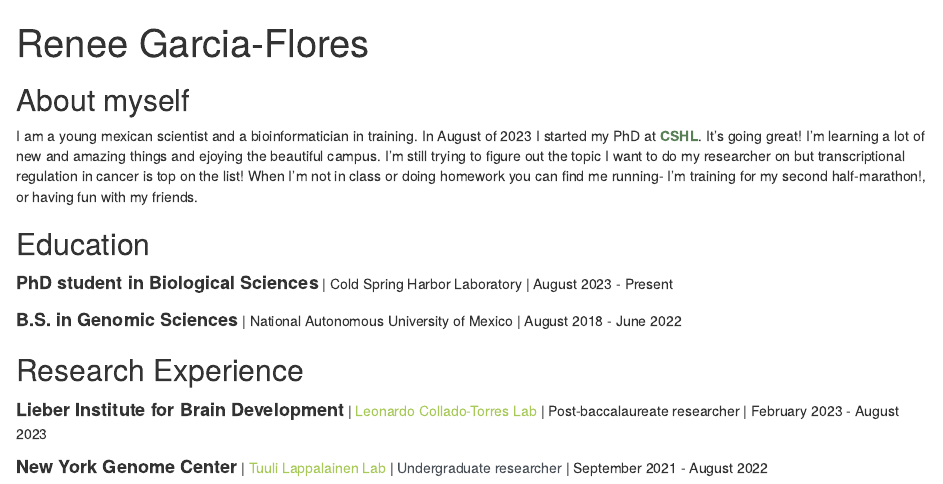
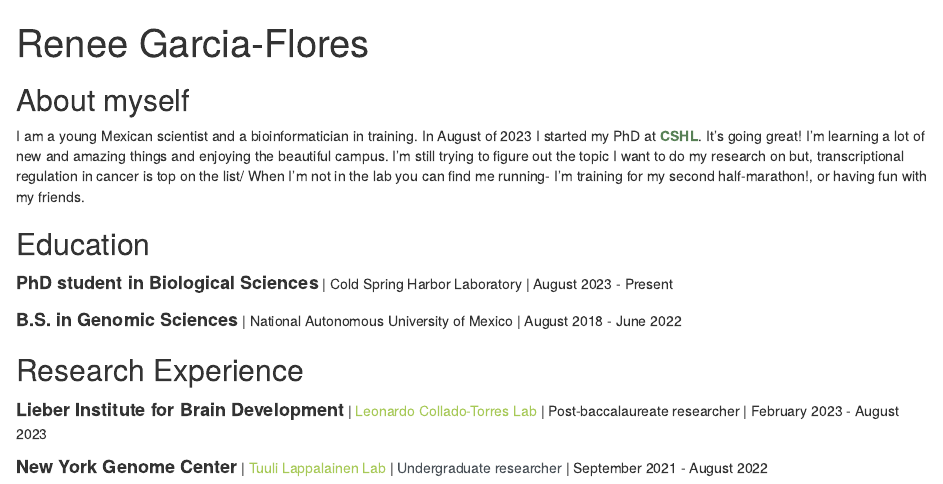
Before and after one commit to reneegf/reneegf.github.io, an R Markdown document (index.Rmd): the page in a window 1100 px wide, from its top. Rendered offline with R 4.5, knitr and Pandoc, with nearby package versions; drawn as R Markdown's standard HTML page in place of the format the file asks for.

Commit message:
Fixed typos

```diff
--- a/index.Rmd
+++ b/index.Rmd
@@ -14,7 +14,7 @@ output:
 
 ## About myself
 
-I am a young mexican scientist and a bioinformatician in training. In August of 2023 I started my PhD at <a href="https://www.cshl.edu/phd-program/"><span style="color:  #588157;"> **CSHL**</span></a>. It's going great! I'm learning a lot of new and amazing things and ejoying the beautiful campus. I'm still trying to figure out the topic I want to do my researcher on but transcriptional regulation in cancer is top on the list! When I'm not in class or doing homework you can find me running- I'm training for my second half-marathon!, or having fun with my friends.
+I am a young Mexican scientist and a bioinformatician in training. In August of 2023 I started my PhD at <a href="https://www.cshl.edu/phd-program/"><span style="color:  #588157;"> **CSHL**</span></a>. It's going great! I'm learning a lot of new and amazing things and enjoying the beautiful campus. I'm still trying to figure out the topic I want to do my research on but, transcriptional regulation in cancer is top on the list/ When I'm not in the lab you can find me running- I'm training for my second half-marathon!, or having fun with my friends.
 
 
 ## Education
```
